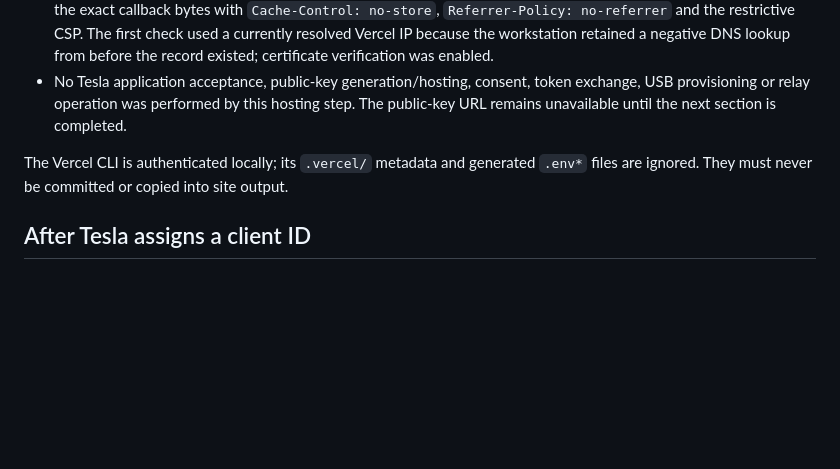
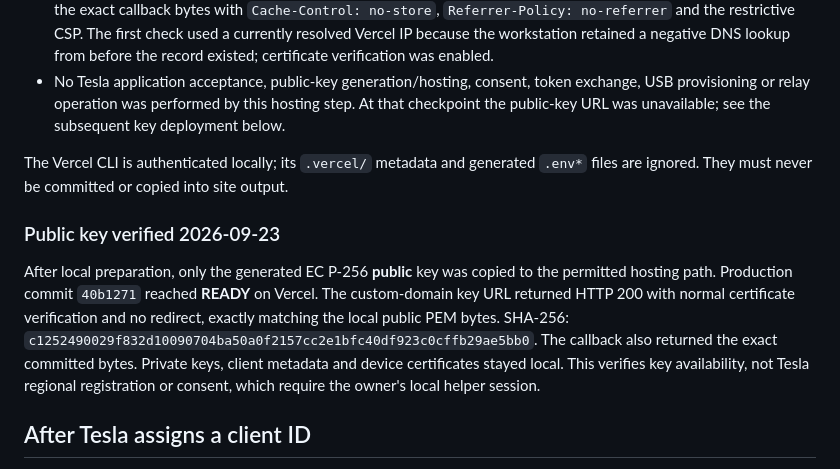
Before and after one commit to kylejduan/TSL-Smart-Contactor, a Markdown page: docs/hosting.md, the part around the change. Rendered like a GitHub page; blank space fills up the shorter version.

Commit message:
Record verified public key deployment

```diff
--- a/docs/hosting.md
+++ b/docs/hosting.md
@@ -50,10 +50,22 @@ per-device certificate. Submit domain entries only after DNS and HTTPS checks pa
   DNS lookup from before the record existed; certificate verification was enabled.
 - No Tesla application acceptance, public-key generation/hosting, consent, token
   exchange, USB provisioning or relay operation was performed by this hosting step.
-  The public-key URL remains unavailable until the next section is completed.
+  At that checkpoint the public-key URL was unavailable; see the subsequent key
+  deployment below.
 
 The Vercel CLI is authenticated locally; its `.vercel/` metadata and generated
 `.env*` files are ignored. They must never be committed or copied into site output.
+
+### Public key verified 2026-09-23
+
+After local preparation, only the generated EC P-256 **public** key was copied to
+the permitted hosting path. Production commit `40b1271` reached **READY** on Vercel.
+The custom-domain key URL returned HTTP 200 with normal certificate verification
+and no redirect, exactly matching the local public PEM bytes. SHA-256:
+`c1252490029f832d10090704ba50a0f2157cc2e1bfc40df923c0cffb29ae5bb0`.
+The callback also returned the exact committed bytes. Private keys, client metadata
+and device certificates stayed local. This verifies key availability, not Tesla
+regional registration or consent, which require the owner's local helper session.
 
 ## After Tesla assigns a client ID
 
```
